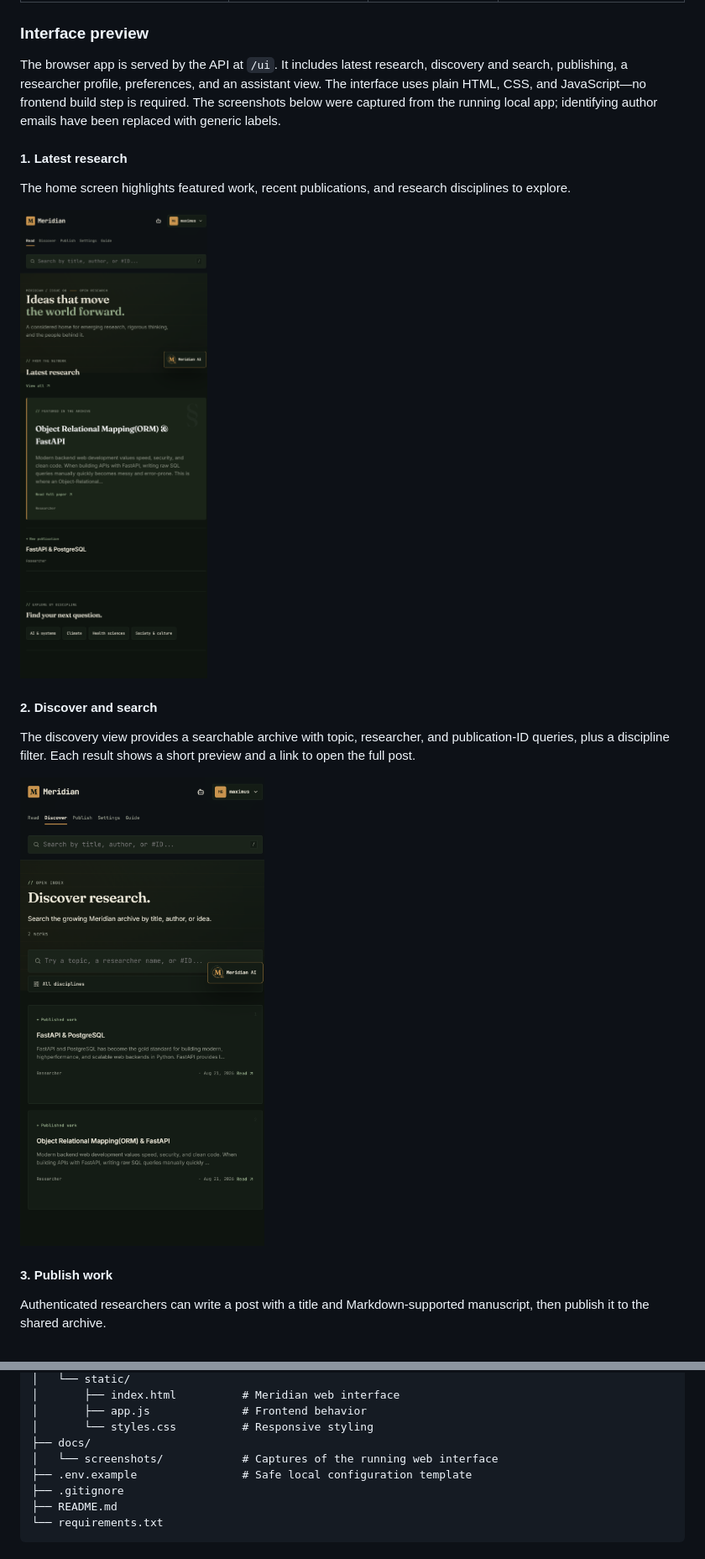
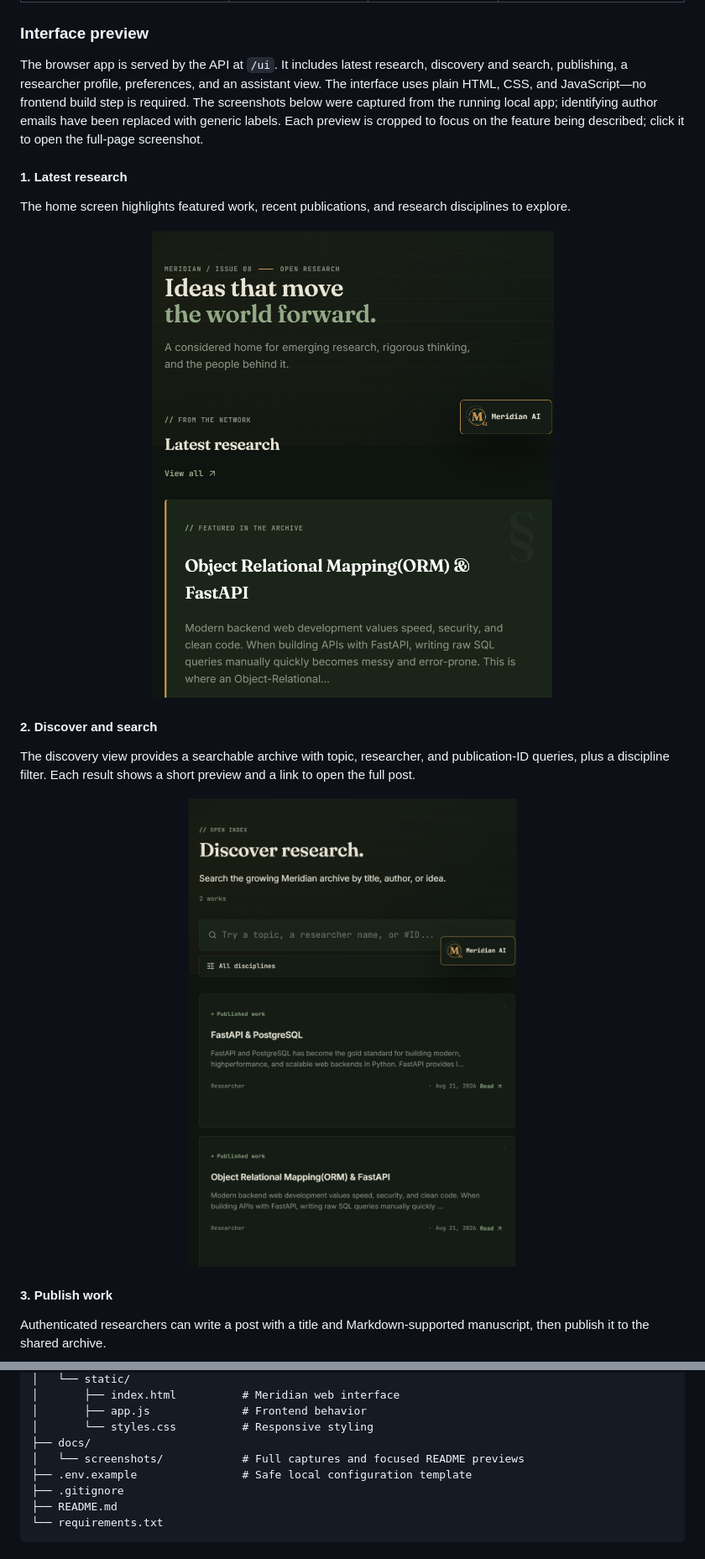
Before and after one commit to ahmadkashif-1/FastAPI-Rest-API, a Markdown page: README.md, 2 parts joined by grey strips. Shown at 84% size. Drawn GitHub-style.

Commit message:
Resize README screenshot highlights

```diff
--- a/README.md
+++ b/README.md
@@ -28,19 +28,19 @@ Meridian is a practice project that brings a FastAPI REST API together with a re
 
 ### Interface preview
 
-The browser app is served by the API at `/ui`. It includes latest research, discovery and search, publishing, a researcher profile, preferences, and an assistant view. The interface uses plain HTML, CSS, and JavaScript—no frontend build step is required. The screenshots below were captured from the running local app; identifying author emails have been replaced with generic labels.
+The browser app is served by the API at `/ui`. It includes latest research, discovery and search, publishing, a researcher profile, preferences, and an assistant view. The interface uses plain HTML, CSS, and JavaScript—no frontend build step is required. The screenshots below were captured from the running local app; identifying author emails have been replaced with generic labels. Each preview is cropped to focus on the feature being described; click it to open the full-page screenshot.
 
 #### 1. Latest research
 
 The home screen highlights featured work, recent publications, and research disciplines to explore.
 
-![Latest research home screen](docs/screenshots/01-latest-research.png)
+<p align="center"><a href="docs/screenshots/01-latest-research.png"><img src="docs/screenshots/01-latest-research-preview.png" alt="Latest research home screen, focused on the featured publication" width="720"></a></p>
 
 #### 2. Discover and search
 
 The discovery view provides a searchable archive with topic, researcher, and publication-ID queries, plus a discipline filter. Each result shows a short preview and a link to open the full post.
 
-![Research discovery and search screen](docs/screenshots/02-discover-research.png)
+<p align="center"><a href="docs/screenshots/02-discover-research.png"><img src="docs/screenshots/02-discover-research-preview.png" alt="Research discovery search controls and results" width="720"></a></p>
 
 #### 3. Publish work
 
@@ -103,7 +103,7 @@ FastAPI-Rest-API/
 │       ├── app.js              # Frontend behavior
 │       └── styles.css          # Responsive styling
 ├── docs/
-│   └── screenshots/            # Captures of the running web interface
+│   └── screenshots/            # Full captures and focused README previews
 ├── .env.example                # Safe local configuration template
 ├── .gitignore
 ├── README.md
```
Also changed, not shown: other parts of README.md (+3 -3 lines).
